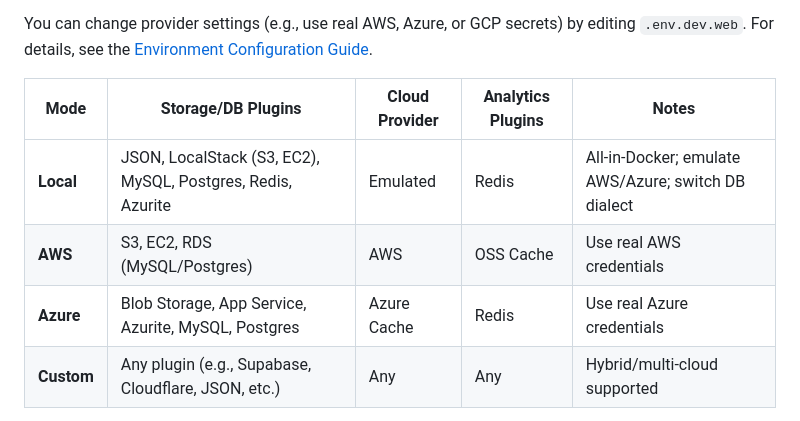
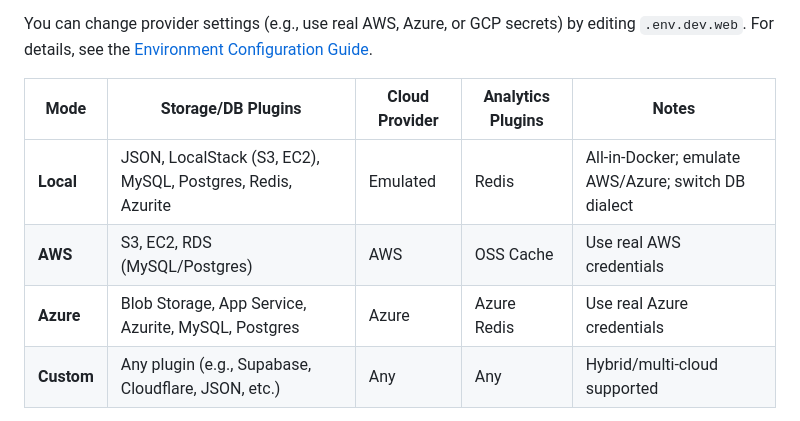
Before and after one commit to ds-horizon/dota, a Markdown page: README.md, the part around the change. GitHub-like rendering.

```diff
--- a/README.md
+++ b/README.md
@@ -108,9 +108,9 @@ You can change provider settings (e.g., use real AWS, Azure, or GCP secrets) by
 
 | Mode      | Storage/DB Plugins           | Cloud Provider | Analytics Plugins | Notes                        |
 |-----------|------------------------------|---------------|------------------|------------------------------|
-| **Local** | JSON, LocalStack (S3, EC2), MySQL, Postgres, Redis, Azurite | Emulated             | Redis      | All-in-Docker; emulate AWS/Azure; switch DB dialect |
+| **Local** | JSON, LocalStack (S3, EC2), MySQL, Postgres, Redis, Azurite | Emulated           | Redis      | All-in-Docker; emulate AWS/Azure; switch DB dialect |
 | **AWS**   | S3, EC2, RDS (MySQL/Postgres)| AWS           | OSS Cache      | Use real AWS credentials     |
-| **Azure** | Blob Storage, App Service, Azurite, MySQL, Postgres | Azure Cache       | Redis      | Use real Azure credentials   |
+| **Azure** | Blob Storage, App Service, Azurite, MySQL, Postgres | Azure       | Azure Redis      | Use real Azure credentials   |
 | **Custom**| Any plugin (e.g., Supabase, Cloudflare, JSON, etc.) | Any           | Any               | Hybrid/multi-cloud supported |
 
 - **Switch providers** by editing your `.env` and running the setup script.
```
